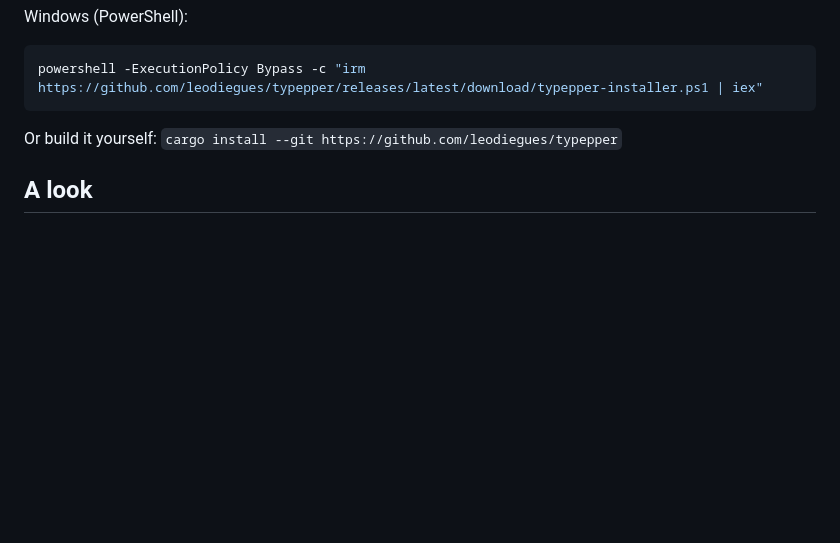
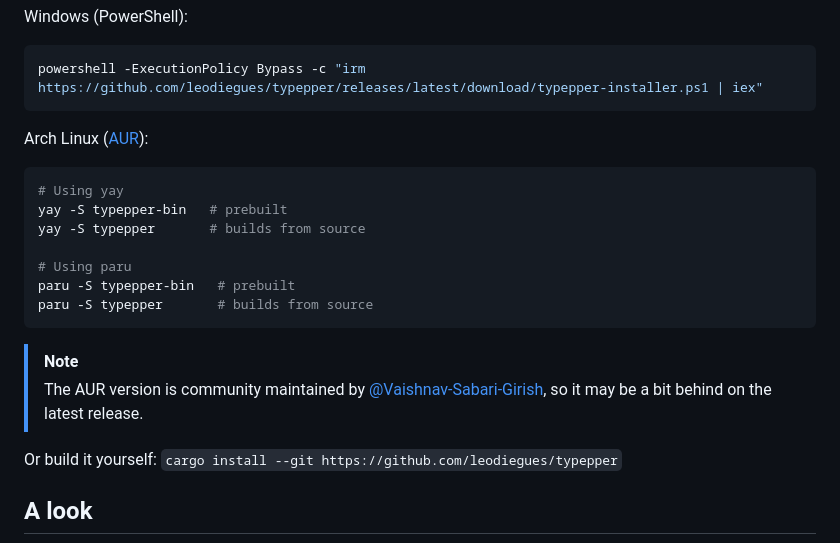
Before and after one commit to dylanmoerland/typepper, a Markdown page: README.md, the part around the change. Drawn GitHub-style; blank space fills up the shorter version.

Commit message:
docs(aur): added AUR install instructions (#4)
Signed-off-by: Vaishnav Sabari Girish <vaishnav.sabari.girish@gmail.com>

````diff
--- a/README.md
+++ b/README.md
@@ -25,6 +25,21 @@ Windows (PowerShell):
 ```powershell
 powershell -ExecutionPolicy Bypass -c "irm https://github.com/leodiegues/typepper/releases/latest/download/typepper-installer.ps1 | iex"
 ```
+
+Arch Linux ([AUR](https://aur.archlinux.org/packages/typepper)):
+
+```sh
+# Using yay
+yay -S typepper-bin   # prebuilt
+yay -S typepper       # builds from source
+
+# Using paru
+paru -S typepper-bin   # prebuilt
+paru -S typepper       # builds from source
+```
+
+> [!NOTE]
+> The AUR version is community maintained by [@Vaishnav-Sabari-Girish](https://github.com/Vaishnav-Sabari-Girish/), so it may be a bit behind on the latest release.
 
 Or build it yourself: `cargo install --git https://github.com/leodiegues/typepper`
 
````
